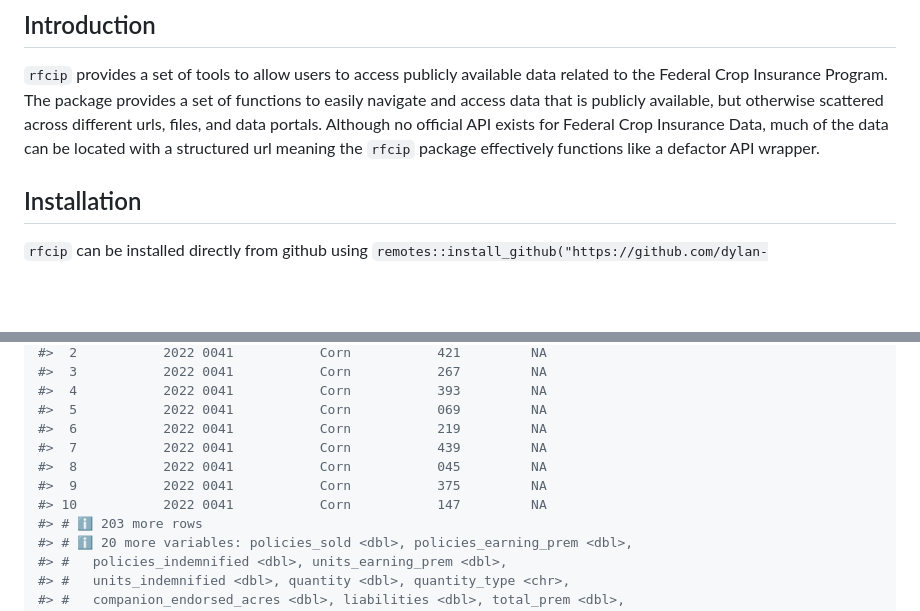
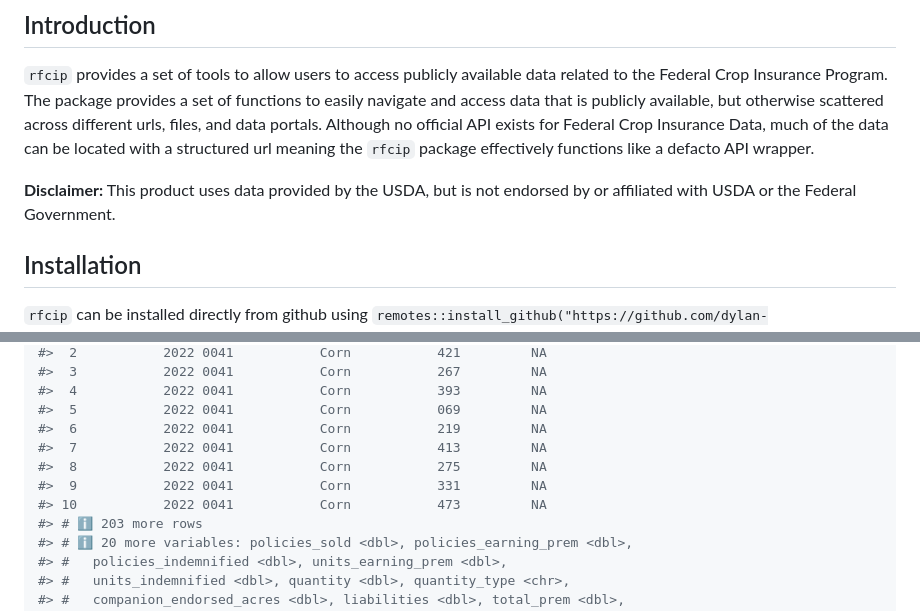
Before and after one commit to dylan-turner25/rfcip, a Markdown page: README.md, 2 parts joined by grey strips. Rendered like a GitHub page; blank space fills up the shorter version.

Commit message:
updating .md version of read me

```diff
--- a/README.md
+++ b/README.md
@@ -30,7 +30,10 @@ that is publicly available, but otherwise scattered across different
 urls, files, and data portals. Although no official API exists for
 Federal Crop Insurance Data, much of the data can be located with a
 structured url meaning the `rfcip` package effectively functions like a
-defactor API wrapper.
+defacto API wrapper.
+
+**Disclaimer:** This product uses data provided by the USDA, but is not
+endorsed by or affiliated with USDA or the Federal Government.
 
 ## Installation
 
@@ -223,10 +226,10 @@ get_sob_data(year = 2022, crop = "corn", group_by = "county")
 #>  4           2022 0041           Corn           393         NA
 #>  5           2022 0041           Corn           069         NA
 #>  6           2022 0041           Corn           219         NA
-#>  7           2022 0041           Corn           439         NA
-#>  8           2022 0041           Corn           045         NA
-#>  9           2022 0041           Corn           375         NA
-#> 10           2022 0041           Corn           147         NA
+#>  7           2022 0041           Corn           413         NA
+#>  8           2022 0041           Corn           275         NA
+#>  9           2022 0041           Corn           331         NA
+#> 10           2022 0041           Corn           473         NA
 #> # ℹ 203 more rows
 #> # ℹ 20 more variables: policies_sold <dbl>, policies_earning_prem <dbl>,
 #> #   policies_indemnified <dbl>, units_earning_prem <dbl>,
```
Also changed, not shown: other parts of README.md (+3 -3 lines).
